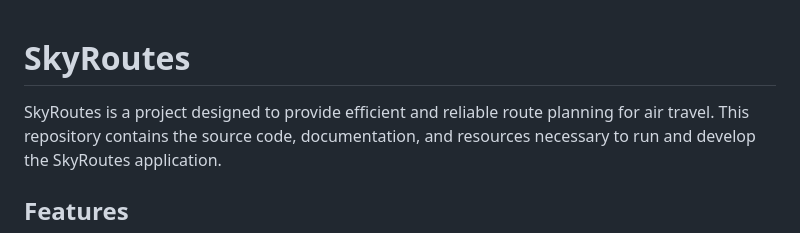
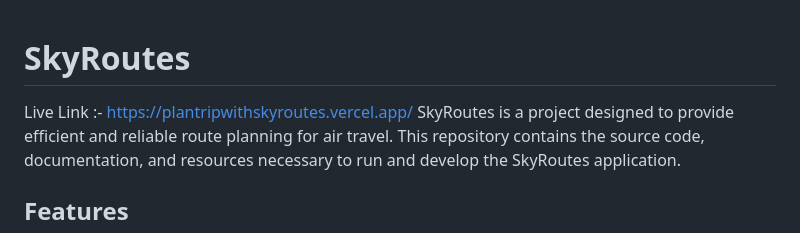
Before and after one commit to Pushpendra6376/SkyRoutes, a Markdown page: readme.md, the part around the change. Rendered like a GitHub page.

```diff
--- a/readme.md
+++ b/readme.md
@@ -1,5 +1,5 @@
 # SkyRoutes
-
+Live Link :- https://plantripwithskyroutes.vercel.app/
 SkyRoutes is a project designed to provide efficient and reliable route planning for air travel. This repository contains the source code, documentation, and resources necessary to run and develop the SkyRoutes application.
 
 ## Features
```
